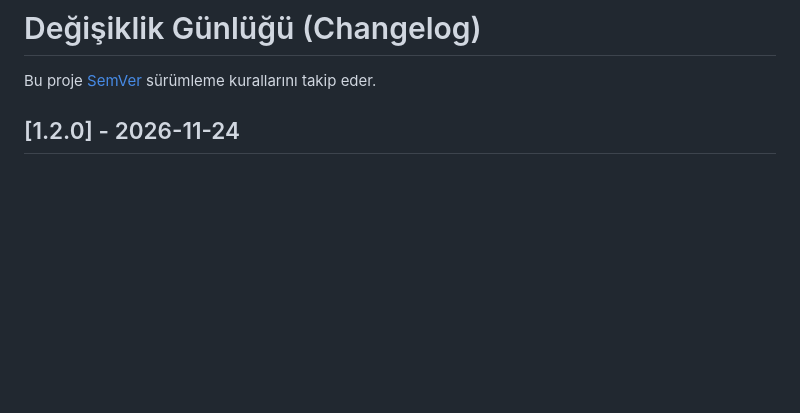
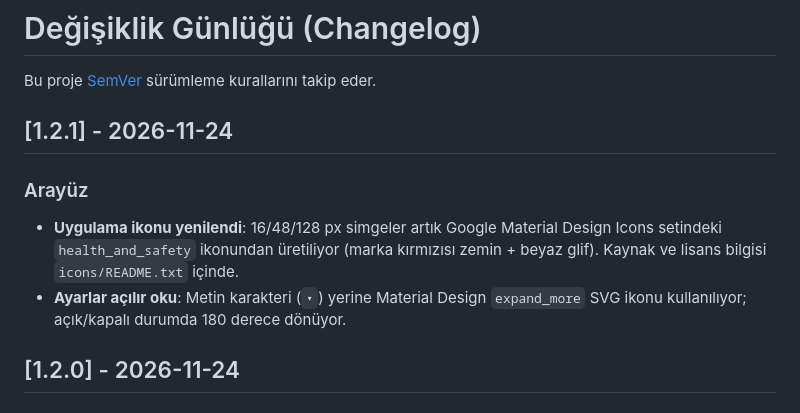
Before and after one commit to atahansocial/enabiz-md-exporter, a Markdown page: CHANGELOG.md, the part around the change. GitHub-like rendering; blank space fills up the shorter version.

```diff
--- a/CHANGELOG.md
+++ b/CHANGELOG.md
@@ -1,6 +1,12 @@
 # Değişiklik Günlüğü (Changelog)
 
 Bu proje [SemVer](https://semver.org/) sürümleme kurallarını takip eder.
+
+## [1.2.1] - 2026-11-24
+
+### Arayüz
+- **Uygulama ikonu yenilendi**: 16/48/128 px simgeler artık Google Material Design Icons setindeki `health_and_safety` ikonundan üretiliyor (marka kırmızısı zemin + beyaz glif). Kaynak ve lisans bilgisi `icons/README.txt` içinde.
+- **Ayarlar açılır oku**: Metin karakteri (`▾`) yerine Material Design `expand_more` SVG ikonu kullanılıyor; açık/kapalı durumda 180 derece dönüyor.
 
 ## [1.2.0] - 2026-11-24
 
```
Also changed, not shown: README.md (+2 -0 lines), icons/icon128.png, icons/icon16.png, icons/icon48.png, 5 other files.
